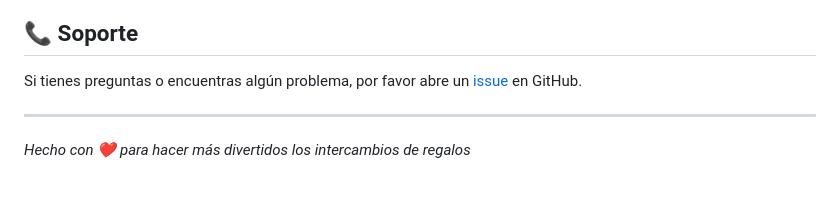
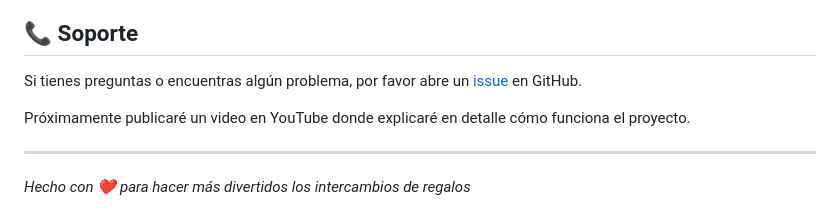
Before and after one commit to SuitsG/amigoSecreto, a Markdown page: README.md, the part around the change. Drawn GitHub-style; blank space fills up the shorter version.

Commit message:
Add note about upcoming YouTube video explaining project functionality

```diff
--- a/README.md
+++ b/README.md
@@ -195,6 +195,8 @@ Este proyecto está bajo la Licencia MIT. Ver el archivo `LICENSE` para más det
 
 Si tienes preguntas o encuentras algún problema, por favor abre un [issue](https://github.com/SuitsG/amigoSecreto/issues) en GitHub.
 
+Próximamente publicaré un video en YouTube donde explicaré en detalle cómo funciona el proyecto.
+
 ---
 
 *Hecho con ❤️ para hacer más divertidos los intercambios de regalos*
```
